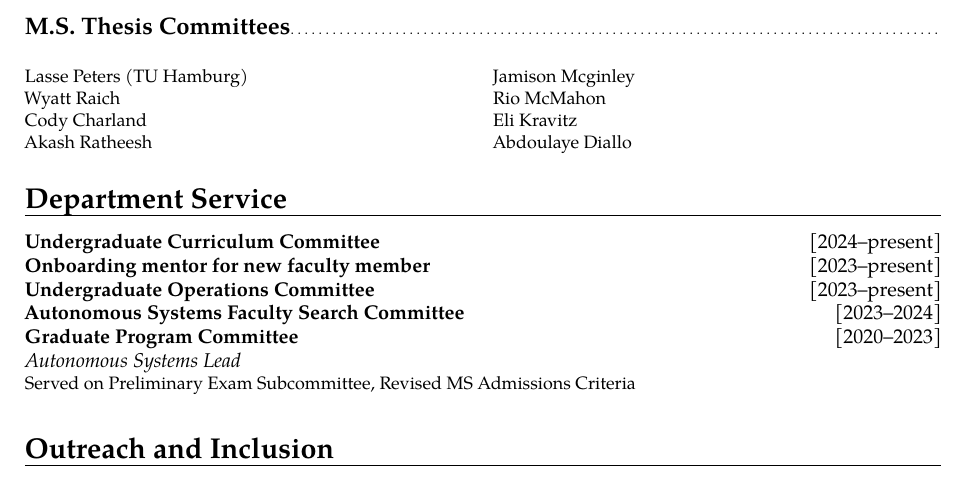
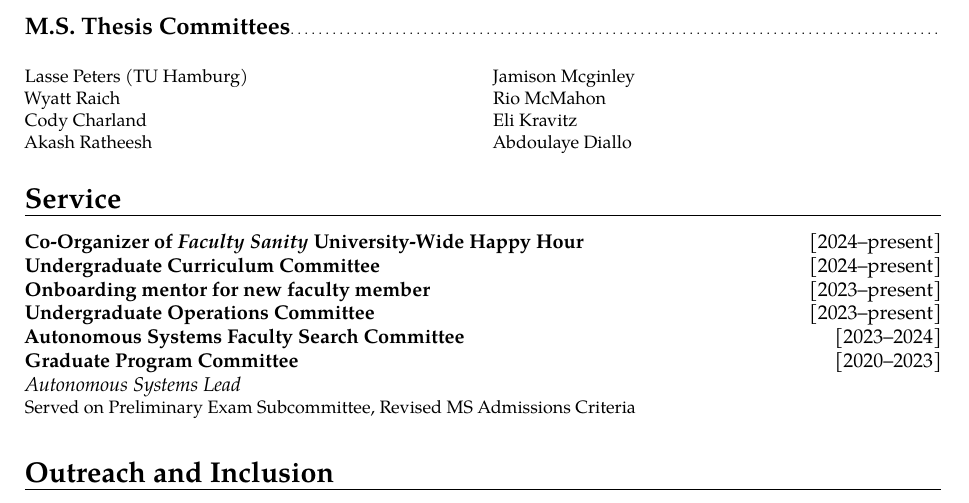
Before and after one commit to zsunberg/zsunberg.github.io, a LaTeX CV (cv/cv.tex): part of page 7 of 8, cut so that both start at the same text. Compiled offline with pdfLaTeX.

Commit message:
added cv

```diff
--- a/cv/cv.tex
+++ b/cv/cv.tex
@@ -517,8 +517,9 @@ Developed and taught a 5 lecture course about decision making under uncertainty
     Abdoulaye Diallo
 \end{multicols}
 
-\section{Department Service}
+\section{Service}
 
+\mycvitem{2024--present}{Co-Organizer of \emph{Faculty Sanity} University-Wide Happy Hour}
 \mycvitem{2024--present}{Undergraduate Curriculum Committee}
 \mycvitem{2023--present}{Onboarding mentor for new faculty member}
 \mycvitem{2023--present}{Undergraduate Operations Committee}
```
Also changed, not shown: cv/cv.pdf.
